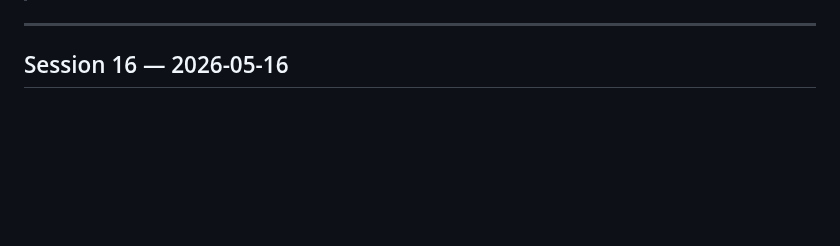
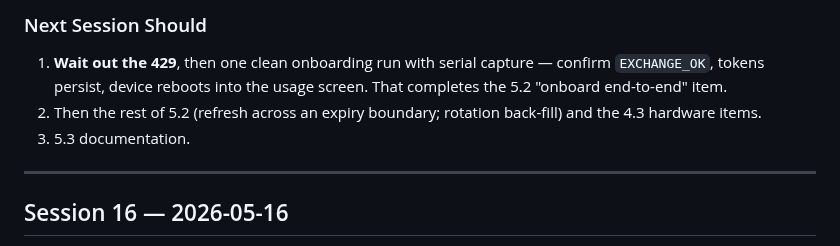
Before and after one commit to bricekevin/fw, a Markdown page: codemeter/docs/HANDOFF_NOTES.md, the part around one of its changes. Rendered like a GitHub page; blank space fills up the shorter version.

Commit message:
docs(phase-3): record Session 17 hardware verification + OAuth fixes

```diff
--- a/codemeter/docs/HANDOFF_NOTES.md
+++ b/codemeter/docs/HANDOFF_NOTES.md
@@ -7,3 +103,11 @@
+### Next Session Should
+
+1. **Wait out the 429**, then one clean onboarding run with serial capture —
+   confirm `EXCHANGE_OK`, tokens persist, device reboots into the usage
+   screen. That completes the 5.2 "onboard end-to-end" item.
+2. Then the rest of 5.2 (refresh across an expiry boundary; rotation
+   back-fill) and the 4.3 hardware items.
+3. 5.3 documentation.
 
 ---
 
```
Also changed, not shown: other parts of codemeter/docs/HANDOFF_NOTES.md (+97 -1 lines), 1 other file.
